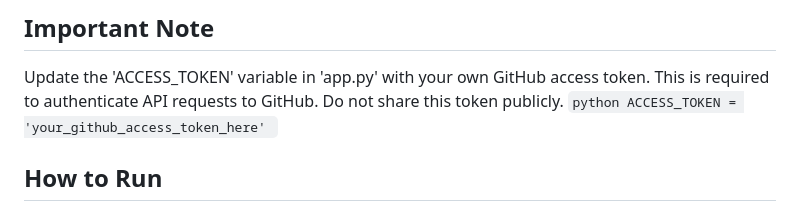
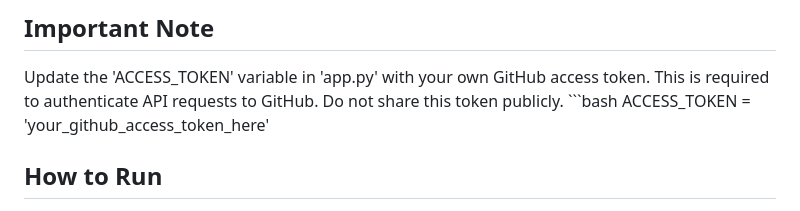
Before and after one commit to slothrulez/Saturday-Hacknight---GitHub-API, a Markdown page: README.md, the part around the change. Rendered like a GitHub page.

````diff
--- a/README.md
+++ b/README.md
@@ -31,9 +31,9 @@
 5. Install Dependencies:  Install the required Python packages:  ``` pip install requests flask networkx matplotlib ```
 ## Important Note
 Update the 'ACCESS_TOKEN' variable in 'app.py' with your own GitHub access token. This is required to authenticate API requests to GitHub. Do not share this token publicly.
-    ```python
+    ```bash
     ACCESS_TOKEN = 'your_github_access_token_here'
-    ```
+
 ## How to Run
 1. Ensure Virtual Environment is Active:  Make sure your virtual environment is activated.
 2. Start the Flask Application:  Run the Flask app using the following command:  ```python app.py ```
````
